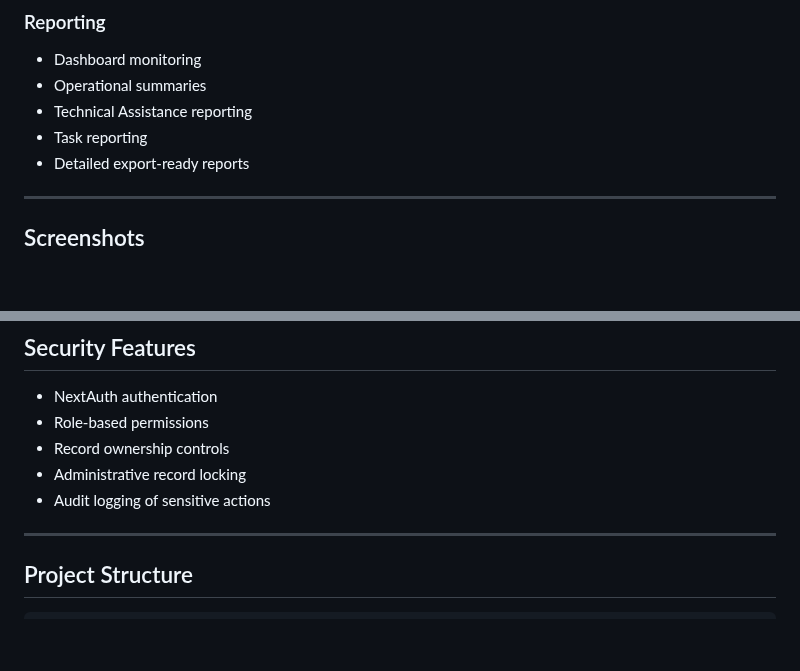
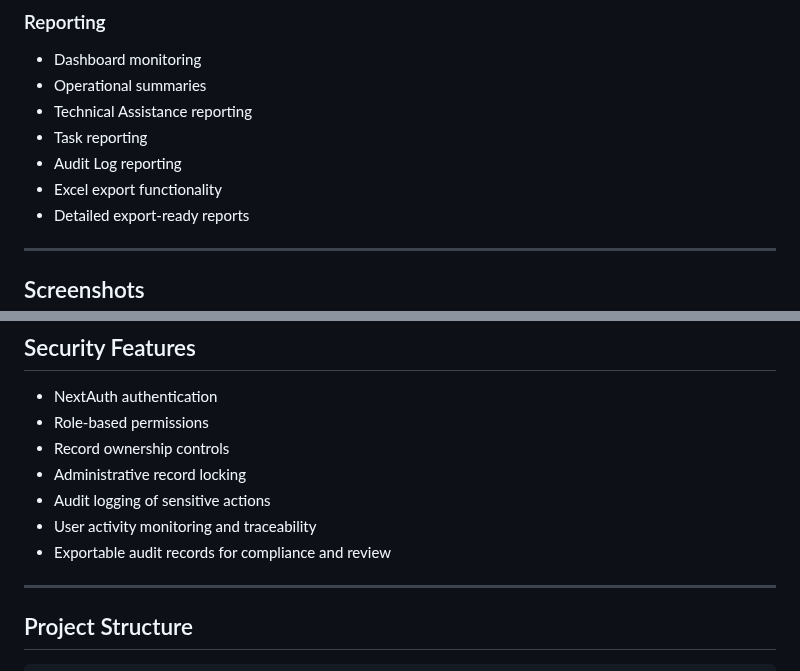
Before and after one commit to gma7postmams/opstracker, a Markdown page: README.md, 2 parts joined by grey strips. GitHub-like rendering; blank space fills up the shorter version.

```diff
--- a/README.md
+++ b/README.md
@@ -87,6 +91,8 @@ Features include:
 - Operational summaries
 - Technical Assistance reporting
 - Task reporting
+- Audit Log reporting
+- Excel export functionality
 - Detailed export-ready reports
 
 ---
@@ -302,6 +309,8 @@ Features:
 - Record ownership controls
 - Administrative record locking
 - Audit logging of sensitive actions
+- User activity monitoring and traceability
+- Exportable audit records for compliance and review
 
 ---
 
```
Also changed, not shown: other parts of README.md (+17 -1 lines), docs/screenshots/audit-logs.png.
